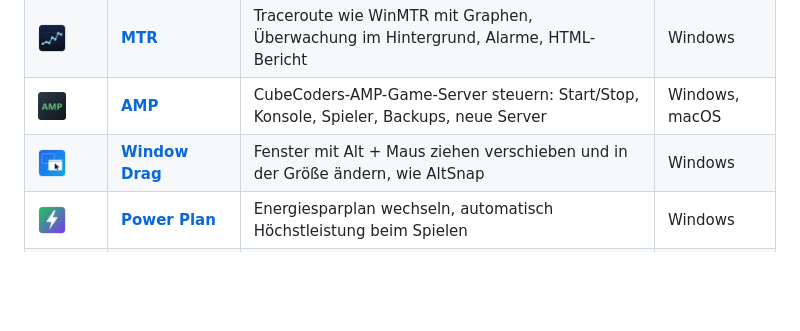
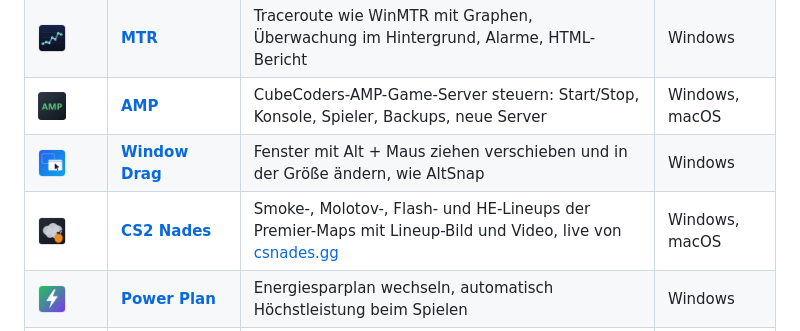
Before and after one commit to Delido/raycast-extensions, a Markdown page: README.md, the part around the change. GitHub-like rendering; pictures changed too: cs2-nades/assets/icon.png (added); blank space fills up the shorter version.

```diff
--- a/README.md
+++ b/README.md
@@ -24,6 +24,7 @@ Selbst gebaute [Raycast](https://www.raycast.com)-Extensions für IT-Admin-Allta
 | <img src="mtr/assets/icon.png" width="28" alt="mtr"> | **[MTR](mtr/)** | Traceroute wie WinMTR mit Graphen, Überwachung im Hintergrund, Alarme, HTML-Bericht | Windows |
 | <img src="amp/assets/extension-icon.png" width="28" alt="amp"> | **[AMP](amp/)** | CubeCoders-AMP-Game-Server steuern: Start/Stop, Konsole, Spieler, Backups, neue Server | Windows, macOS |
 | <img src="window-drag/assets/icon.png" width="28" alt="window-drag"> | **[Window Drag](window-drag/)** | Fenster mit Alt + Maus ziehen verschieben und in der Größe ändern, wie AltSnap | Windows |
+| <img src="cs2-nades/assets/icon.png" width="28" alt="cs2-nades"> | **[CS2 Nades](cs2-nades/)** | Smoke-, Molotov-, Flash- und HE-Lineups der Premier-Maps mit Lineup-Bild und Video, live von [csnades.gg](https://csnades.gg) | Windows, macOS |
 | <img src="power-plan/assets/icon.png" width="28" alt="power-plan"> | **[Power Plan](power-plan/)** | Energiesparplan wechseln, automatisch Höchstleistung beim Spielen | Windows |
 | <img src="g4f/assets/gpt-icon.png" width="28" alt="g4f"> | **[GPT4Free](g4f/)** | KI-Chat und Textbefehle mit eigenen OpenAI-kompatiblen APIs (z. B. Open WebUI). Angepasste Kopie von [raycast-g4f](https://github.com/XInTheDark/raycast-g4f), GPL-3.0 | Windows, macOS |
 
```
Also changed, not shown: cs2-nades/CHANGELOG.md (added, +3 -0 lines), cs2-nades/README.md (added, +31 -0 lines), 10 other files.
